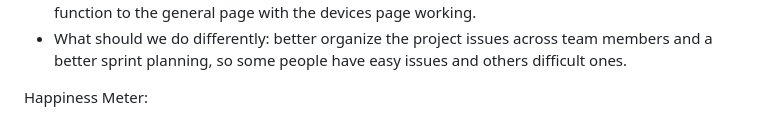
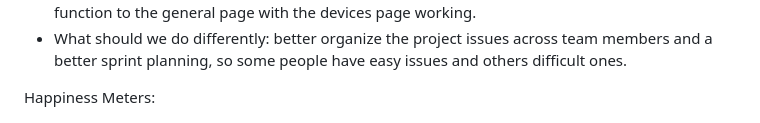
Before and after one commit to pedroafmonteiro/project-esof-leic, a Markdown page: README.md, the part around one of its changes. Rendered like a GitHub page.

```diff
--- a/README.md
+++ b/README.md
@@ -294,7 +294,7 @@ Retrospectives:
 - What did well: we achieved what we planned for this sprint, with the option to add and remove devices, as well as a new tip of the day feature in the home screen and also a new profile page where the user can now sign out. We also did some things that were not planned as we had a little bit of extra time, such as, added a functional dark mode toggle and added an onRefresh function to the general page with the devices page working.
 - What should we do differently: better organize the project issues across team members and a better sprint planning, so some people have easy issues and others difficult ones.
 
-Happiness Meter:
+Happiness Meters:
 
 <p align="center">
   <img src="images/sprint1/happiness_meters.png"
```
Also changed, not shown: other parts of README.md (+51 -0 lines).
